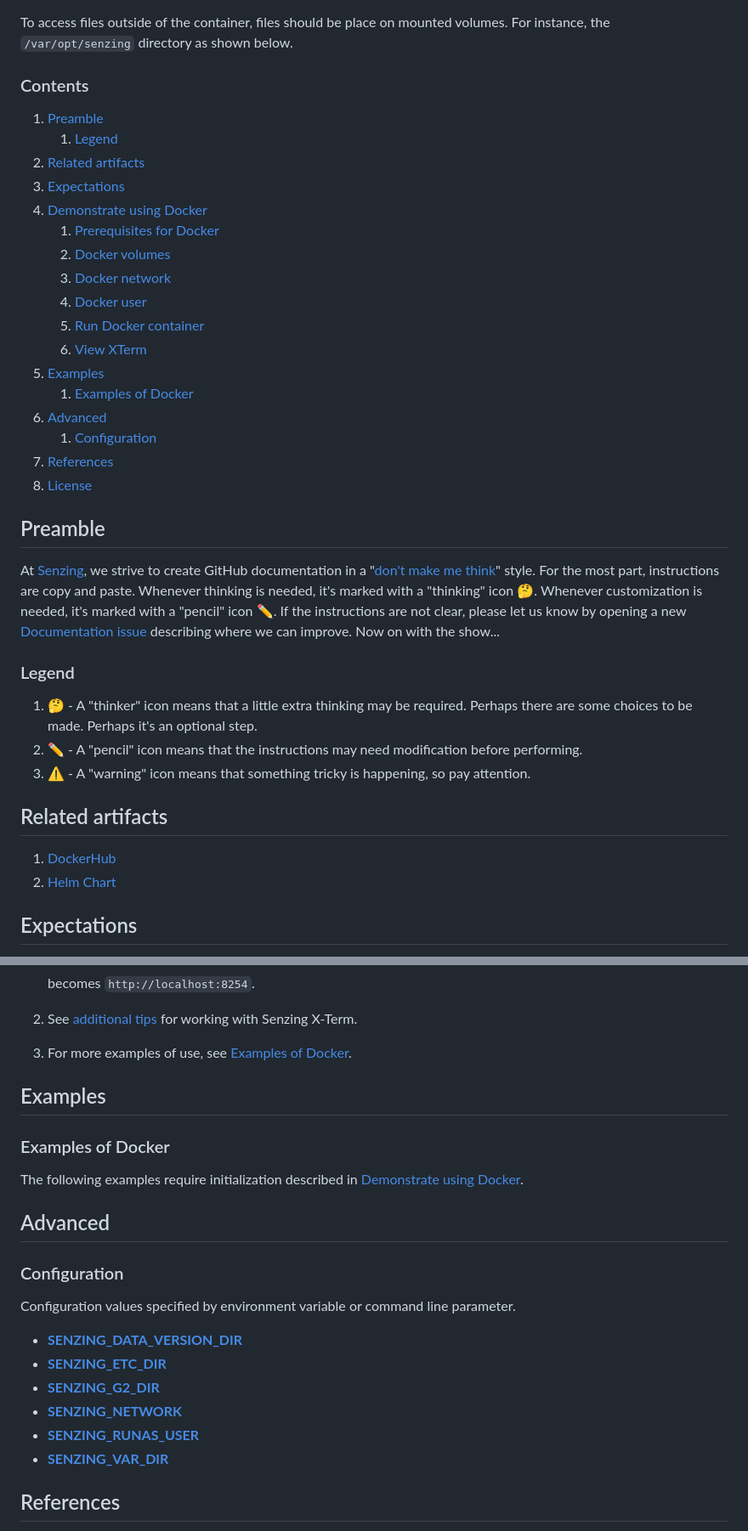
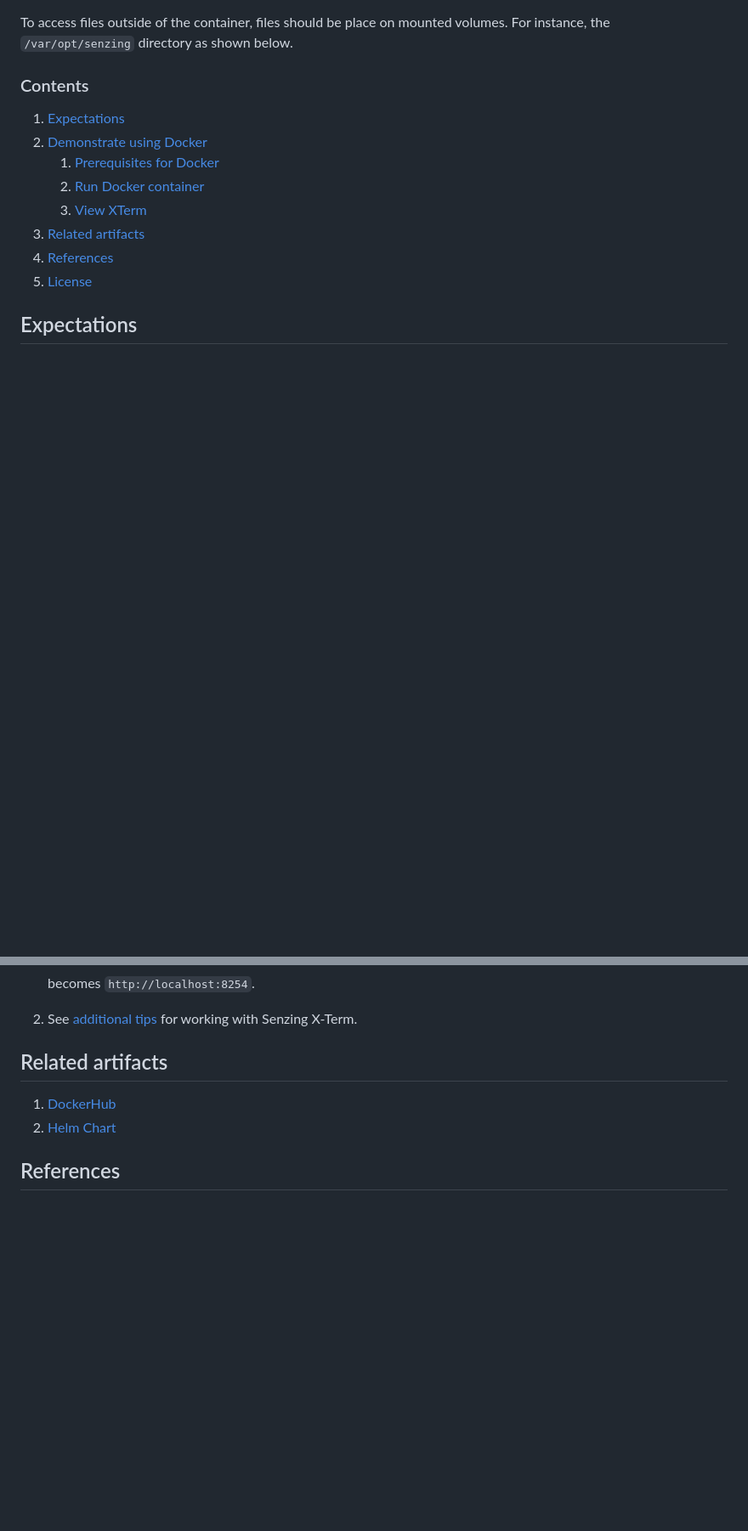
Before and after one commit to senzing-garage/docker-xterm, a Markdown page: README.md, 2 parts joined by grey strips. Shown at 85% size. GitHub-like rendering; blank space fills up the shorter version.

Commit message:
#193 Initial fix

```diff
--- a/README.md
+++ b/README.md
@@ -20,48 +20,14 @@ For instance, the `/var/opt/senzing` directory as shown below.
 
 ### Contents
 
-1. [Preamble](#preamble)
-    1. [Legend](#legend)
-1. [Related artifacts](#related-artifacts)
 1. [Expectations](#expectations)
 1. [Demonstrate using Docker](#demonstrate-using-docker)
     1. [Prerequisites for Docker](#prerequisites-for-docker)
-    1. [Docker volumes](#docker-volumes)
-    1. [Docker network](#docker-network)
-    1. [Docker user](#docker-user)
     1. [Run Docker container](#run-docker-container)
     1. [View XTerm](#view-xterm)
-1. [Examples](#examples)
-    1. [Examples of Docker](#examples-of-docker)
-1. [Advanced](#advanced)
-    1. [Configuration](#configuration)
+1. [Related artifacts](#related-artifacts)
 1. [References](#references)
 1. [License](#license)
-
-## Preamble
-
-At [Senzing](http://senzing.com),
-we strive to create GitHub documentation in a
-"[don't make me think](https://github.com/Senzing/knowledge-base/blob/main/WHATIS/dont-make-me-think.md)" style.
-For the most part, instructions are copy and paste.
-Whenever thinking is needed, it's marked with a "thinking" icon :thinking:.
-Whenever customization is needed, it's marked with a "pencil" icon :pencil2:.
-If the instructions are not clear, please let us know by opening a new
-[Documentation issue](https://github.com/Senzing/docker-xterm/issues/new?template=documentation_request.md)
-describing where we can improve.   Now on with the show...
-
-### Legend
-
-1. :thinking: - A "thinker" icon means that a little extra thinking may be required.
-   Perhaps there are some choices to be made.
-   Perhaps it's an optional step.
-1. :pencil2: - A "pencil" icon means that the instructions may need modification before performing.
-1. :warning: - A "warning" icon means that something tricky is happening, so pay attention.
-
-## Related artifacts
-
-1. [DockerHub](https://hub.docker.com/r/senzing/xterm)
-1. [Helm Chart](https://github.com/Senzing/charts/tree/main/charts/xterm)
 
 ## Expectations
 
@@ -227,27 +87,10 @@ The web-based Senzing X-term can be used to run Senzing command-line programs.
    [additional tips](https://github.com/Senzing/knowledge-base/blob/main/lists/docker-compose-demo-tips.md#senzing-x-term)
    for working with Senzing X-Term.
 
-1. For more examples of use, see [Examples of Docker](#examples-of-docker).
+## Related artifacts
 
-## Examples
-
-### Examples of Docker
-
-The following examples require initialization described in
-[Demonstrate using Docker](#demonstrate-using-docker).
-
-## Advanced
-
-### Configuration
-
-Configuration values specified by environment variable or command line parameter.
-
-- **[SENZING_DATA_VERSION_DIR](https://github.com/Senzing/knowledge-base/blob/main/lists/environment-variables.md#senzing_data_version_dir)**
-- **[SENZING_ETC_DIR](https://github.com/Senzing/knowledge-base/blob/main/lists/environment-variables.md#senzing_etc_dir)**
-- **[SENZING_G2_DIR](https://github.com/Senzing/knowledge-base/blob/main/lists/environment-variables.md#senzing_g2_dir)**
-- **[SENZING_NETWORK](https://github.com/Senzing/knowledge-base/blob/main/lists/environment-variables.md#senzing_network)**
-- **[SENZING_RUNAS_USER](https://github.com/Senzing/knowledge-base/blob/main/lists/environment-variables.md#senzing_runas_user)**
-- **[SENZING_VAR_DIR](https://github.com/Senzing/knowledge-base/blob/main/lists/environment-variables.md#senzing_var_dir)**
+1. [DockerHub](https://hub.docker.com/r/senzing/xterm)
+1. [Helm Chart](https://github.com/Senzing/charts/tree/main/charts/xterm)
 
 ## References
 
```
Also changed, not shown: other parts of README.md (+0 -106 lines).
